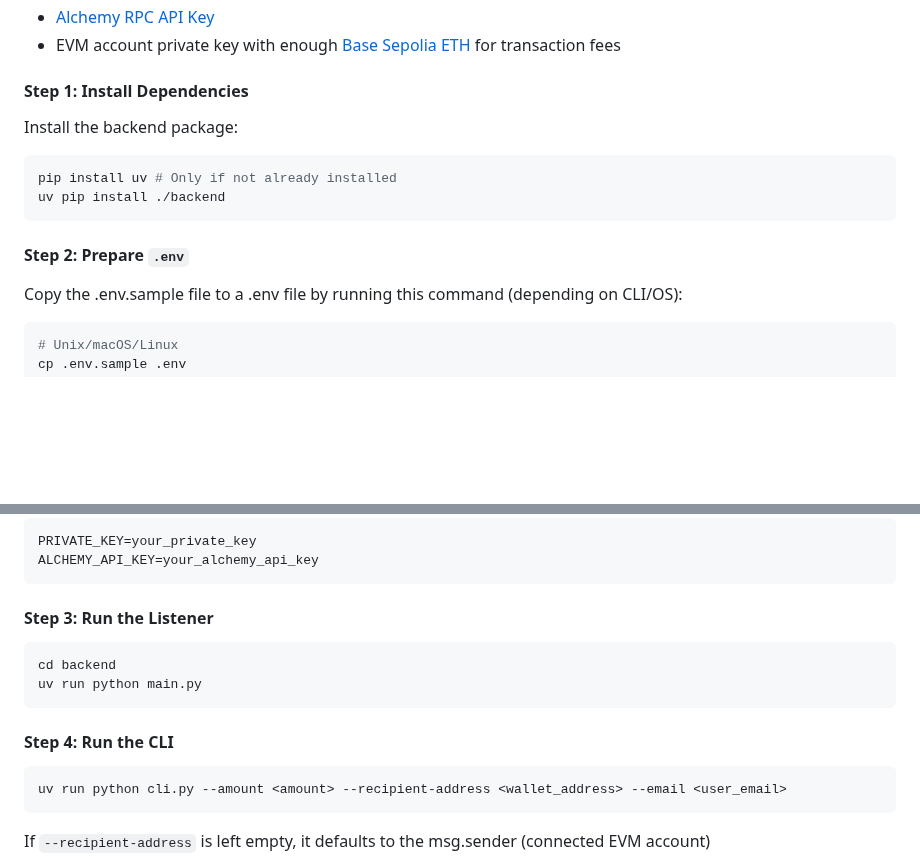
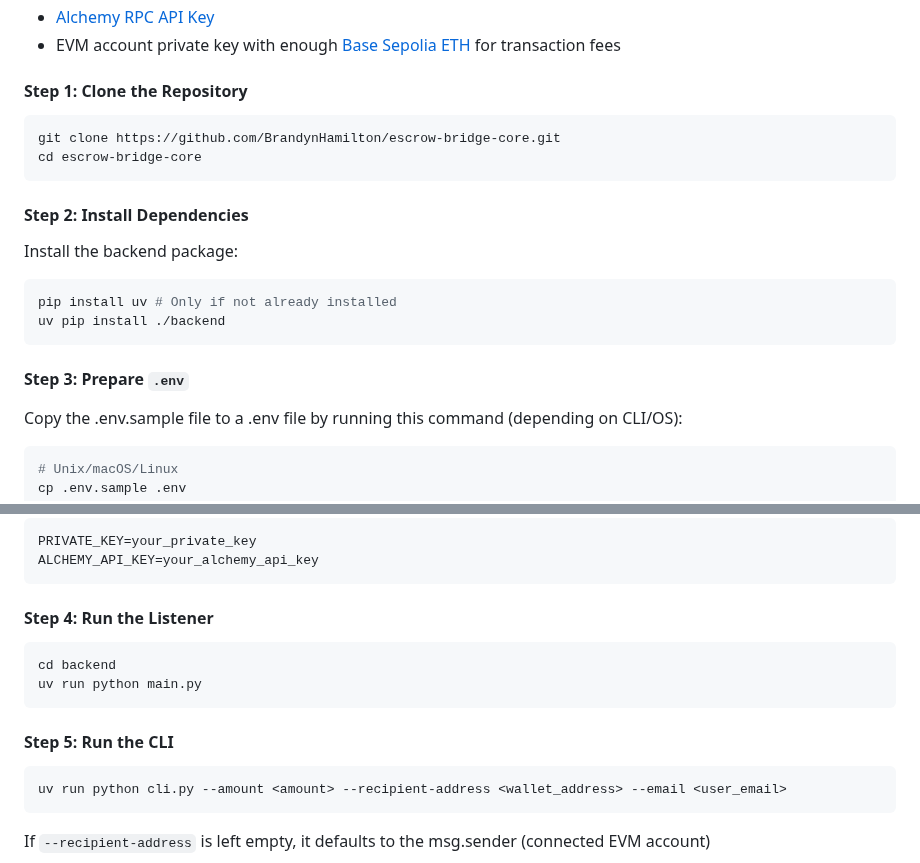
Before and after one commit to BrandynHamilton/escrow-bridge-core, a Markdown page: README.md, 2 parts joined by grey strips. GitHub-like rendering; blank space fills up the shorter version.

Commit message:
Update readme instructions

````diff
--- a/README.md
+++ b/README.md
@@ -87,7 +87,14 @@ The web3 oracle solution will send an email to the specified email address with
 - [Alchemy RPC API Key](https://www.alchemy.com/)
 - EVM account private key with enough [Base Sepolia ETH](https://docs.base.org/base-chain/tools/network-faucets) for transaction fees
 
-#### Step 1: Install Dependencies
+#### Step 1: Clone the Repository
+
+```bash
+git clone https://github.com/BrandynHamilton/escrow-bridge-core.git
+cd escrow-bridge-core
+```
+
+#### Step 2: Install Dependencies
 
 Install the backend package:
 
@@ -96,7 +103,7 @@ pip install uv # Only if not already installed
 uv pip install ./backend
 ```
 
-#### Step 2: Prepare `.env`
+#### Step 3: Prepare `.env`
 
 Copy the .env.sample file to a .env file by running this command (depending on CLI/OS):
 
@@ -118,14 +125,14 @@ PRIVATE_KEY=your_private_key
 ALCHEMY_API_KEY=your_alchemy_api_key
 ```
 
-#### Step 3: Run the Listener
+#### Step 4: Run the Listener
 
 ```bash
 cd backend
 uv run python main.py
 ```
 
-#### Step 4: Run the CLI
+#### Step 5: Run the CLI
 
 ```bash
 uv run python cli.py --amount <amount> --recipient-address <wallet_address> --email <user_email>
````
